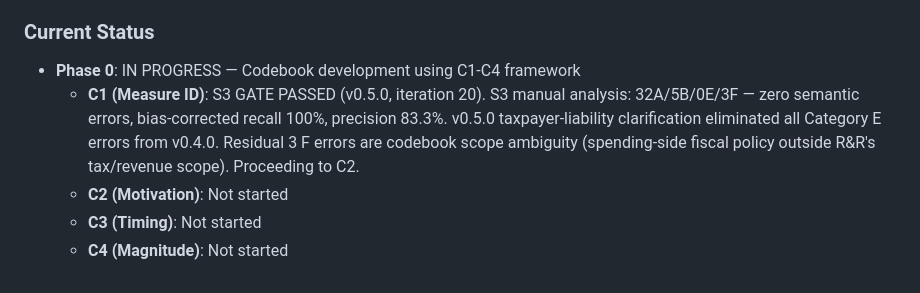
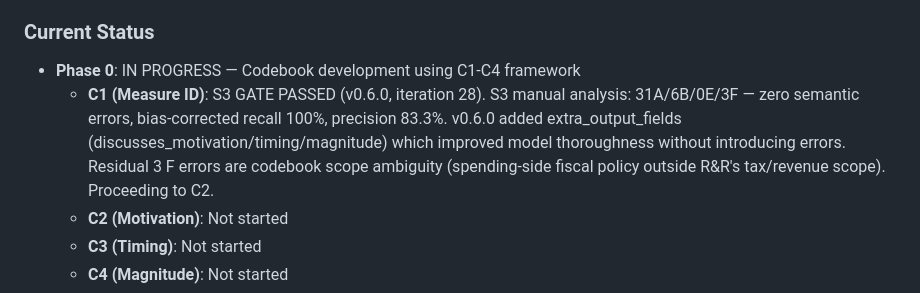
Before and after one commit to estebandegetau/Fiscal-shocks, a Markdown page: CLAUDE.md, the part around the change. Drawn GitHub-style.

```diff
--- a/CLAUDE.md
+++ b/CLAUDE.md
@@ -45,7 +45,7 @@ The contribution is **methodological**, not just dataset scale:
 ### Current Status
 
 - **Phase 0**: IN PROGRESS — Codebook development using C1-C4 framework
-  - **C1 (Measure ID)**: S3 GATE PASSED (v0.5.0, iteration 20). S3 manual analysis: 32A/5B/0E/3F — zero semantic errors, bias-corrected recall 100%, precision 83.3%. v0.5.0 taxpayer-liability clarification eliminated all Category E errors from v0.4.0. Residual 3 F errors are codebook scope ambiguity (spending-side fiscal policy outside R&R's tax/revenue scope). Proceeding to C2.
+  - **C1 (Measure ID)**: S3 GATE PASSED (v0.6.0, iteration 28). S3 manual analysis: 31A/6B/0E/3F — zero semantic errors, bias-corrected recall 100%, precision 83.3%. v0.6.0 added extra_output_fields (discusses_motivation/timing/magnitude) which improved model thoroughness without introducing errors. Residual 3 F errors are codebook scope ambiguity (spending-side fiscal policy outside R&R's tax/revenue scope). Proceeding to C2.
   - **C2 (Motivation)**: Not started
   - **C3 (Timing)**: Not started
   - **C4 (Magnitude)**: Not started
```
Also changed, not shown: docs/deltas.md (+7 -0 lines), docs/phase_0/CLAUDE.md (+1 -1 lines).
